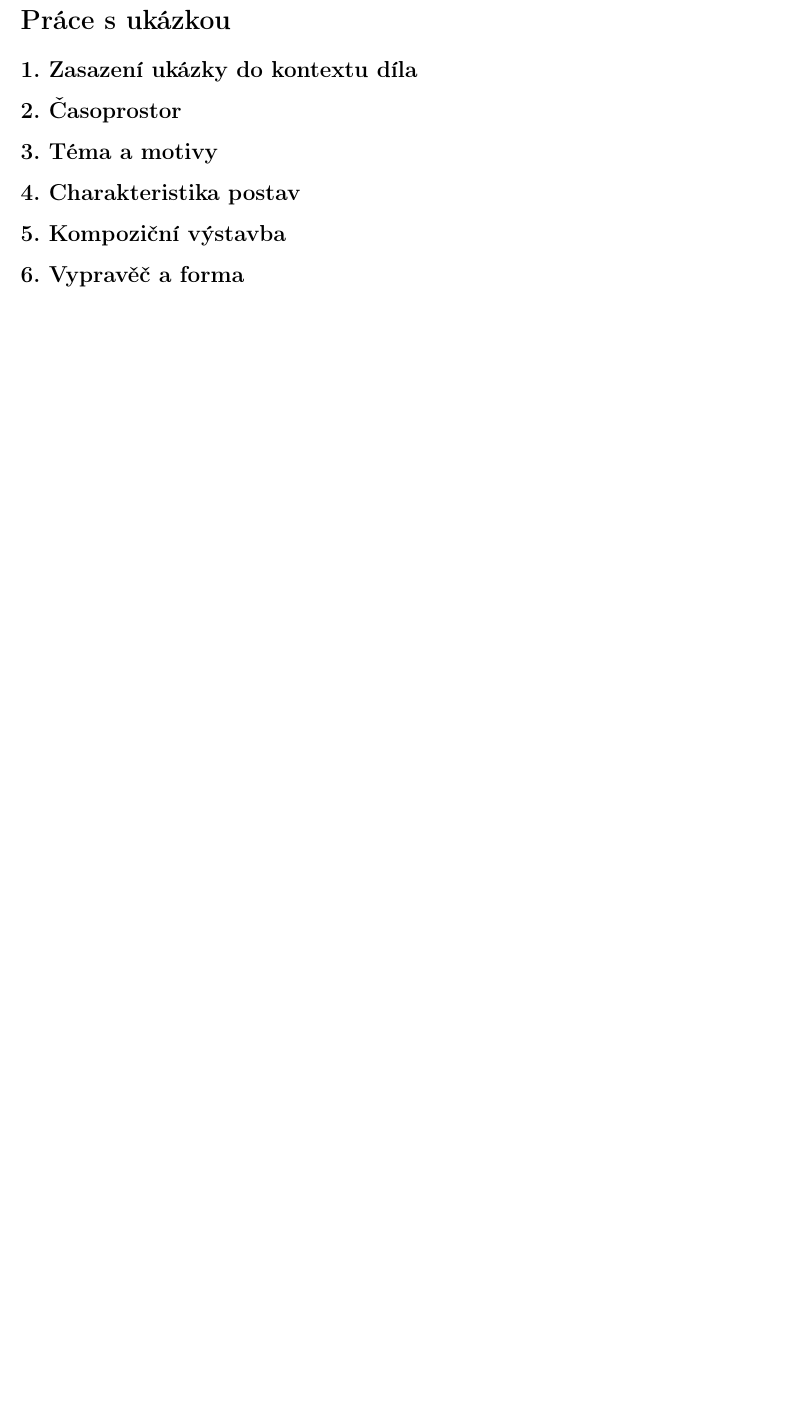
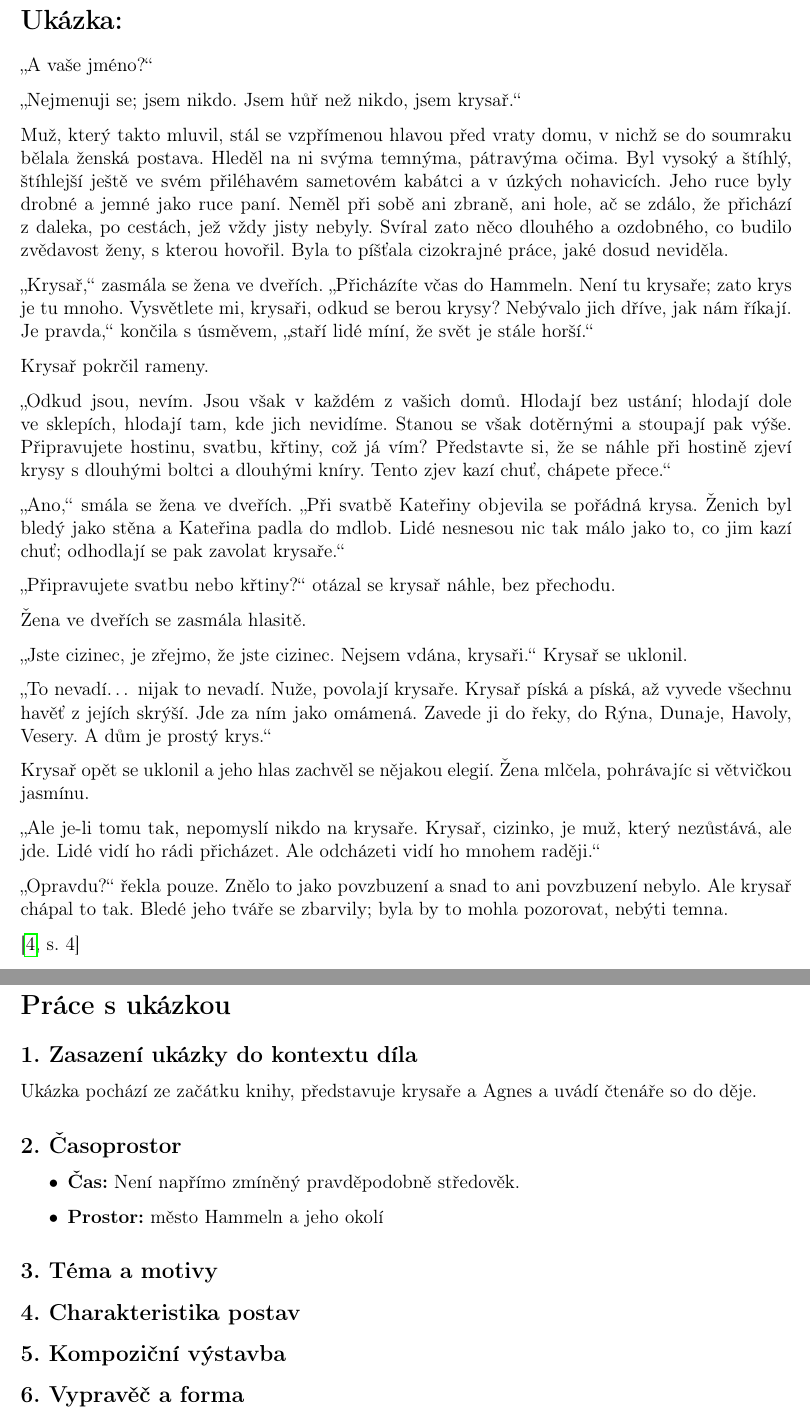
Before and after one commit to toman22086/litInterpretace-krysar, a LaTeX document (src/krysař.tex, which reads src/práceSukázkou.tex, src/ukázka.tex): part of page 2 of 3 before the commit and two parts of pages 2 and 3 of 4 after it, the two joined at a grey line, cut at the place of the change, the shorter picture padded with empty space. Compiled offline with pdfLaTeX.

Commit message:
pridana ukazka, zmenen odkaz z epub na pdf a zacatek prace s ukazkou

```diff
--- a/src/práceSukázkou.tex
+++ b/src/práceSukázkou.tex
@@ -1,8 +1,13 @@
 \section*{Práce s ukázkou}
 
 \subsection*{1. Zasazení ukázky do kontextu díla}
+Ukázka pochází ze začátku knihy, představuje krysaře a Agnes a uvádí čtenáře so do děje.
 
 \subsection*{2. Časoprostor}
+\begin{itemize}
+    \item \textbf{Čas:} Není napřímo zmíněný pravděpodobně středověk.
+	\item \textbf{Prostor:} město Hammeln a jeho okolí
+\end{itemize}
 
 \subsection*{3. Téma a motivy}
 
--- /dev/null
+++ b/src/ukázka.tex
@@ -0,0 +1,49 @@
+\section*{Ukázka:}
+„A vaše jméno?“
+
+„Nejmenuji se; jsem nikdo. Jsem hůř než nikdo, jsem krysař.“
+
+Muž, který takto mluvil, stál se vzpřímenou hlavou před vraty domu, v nichž se do soumraku
+bělala ženská postava. Hleděl na ni svýma temnýma, pátravýma očima. Byl vysoký a štíhlý,
+štíhlejší ještě ve svém přiléhavém sametovém kabátci a v úzkých nohavicích. Jeho ruce byly
+drobné a jemné jako ruce paní. Neměl při sobě ani zbraně, ani hole, ač se zdálo, že přichází z
+daleka, po cestách, jež vždy jisty nebyly. Svíral zato něco dlouhého a ozdobného, co budilo
+zvědavost ženy, s kterou hovořil. Byla to píšťala cizokrajné práce, jaké dosud neviděla.
+
+„Krysař,“ zasmála se žena ve dveřích. „Přicházíte včas do Hammeln. Není tu krysaře; zato krys je
+tu mnoho. Vysvětlete mi, krysaři, odkud se berou krysy? Nebývalo jich dříve, jak nám říkají. Je
+pravda,“ končila s úsměvem, „staří lidé míní, že svět je stále horší.“
+
+Krysař pokrčil rameny.
+
+„Odkud jsou, nevím. Jsou však v každém z vašich domů. Hlodají bez ustání; hlodají dole ve
+sklepích, hlodají tam, kde jich nevidíme. Stanou se však dotěrnými a stoupají pak výše.
+Připravujete hostinu, svatbu, křtiny, což já vím? Představte si, že se náhle při hostině zjeví krysy s
+dlouhými boltci a dlouhými kníry. Tento zjev kazí chuť, chápete přece.“
+
+„Ano,“ smála se žena ve dveřích. „Při svatbě Kateřiny objevila se pořádná krysa. Ženich byl bledý
+jako stěna a Kateřina padla do mdlob. Lidé nesnesou nic tak málo jako to, co jim kazí chuť;
+odhodlají se pak zavolat krysaře.“
+
+„Připravujete svatbu nebo křtiny?“ otázal se krysař náhle, bez přechodu.
+
+Žena ve dveřích se zasmála hlasitě.
+
+„Jste cizinec, je zřejmo, že jste cizinec. Nejsem vdána, krysaři.“ Krysař se uklonil.
+
+„To nevadí… nijak to nevadí. Nuže, povolají krysaře. Krysař píská a píská, až vyvede všechnu havěť
+z jejích skrýší. Jde za ním jako omámená. Zavede ji do řeky, do Rýna, Dunaje, Havoly, Vesery. A
+dům je prostý krys.“
+
+Krysař opět se uklonil a jeho hlas zachvěl se nějakou elegií. Žena mlčela, pohrávajíc si větvičkou
+jasmínu.
+
+„Ale je-li tomu tak, nepomyslí nikdo na krysaře. Krysař, cizinko, je muž, který nezůstává, ale jde.
+Lidé vidí ho rádi přicházet. Ale odcházeti vidí ho mnohem raději.“
+
+„Opravdu?“ řekla pouze. Znělo to jako povzbuzení a snad to ani povzbuzení nebylo. Ale krysař
+chápal to tak. Bledé jeho tváře se zbarvily; byla by to mohla pozorovat, nebýti temna.
+
+\cite[4]{krysar}
+
+\newpage
```
Also changed, not shown: src/krysař.tex (+2 -0 lines), src/obecnýÚvod.tex (+0 -1 lines), src/zdroje.bib (+1 -1 lines), src/práceSukázkou.tex (2 more changed lines).
